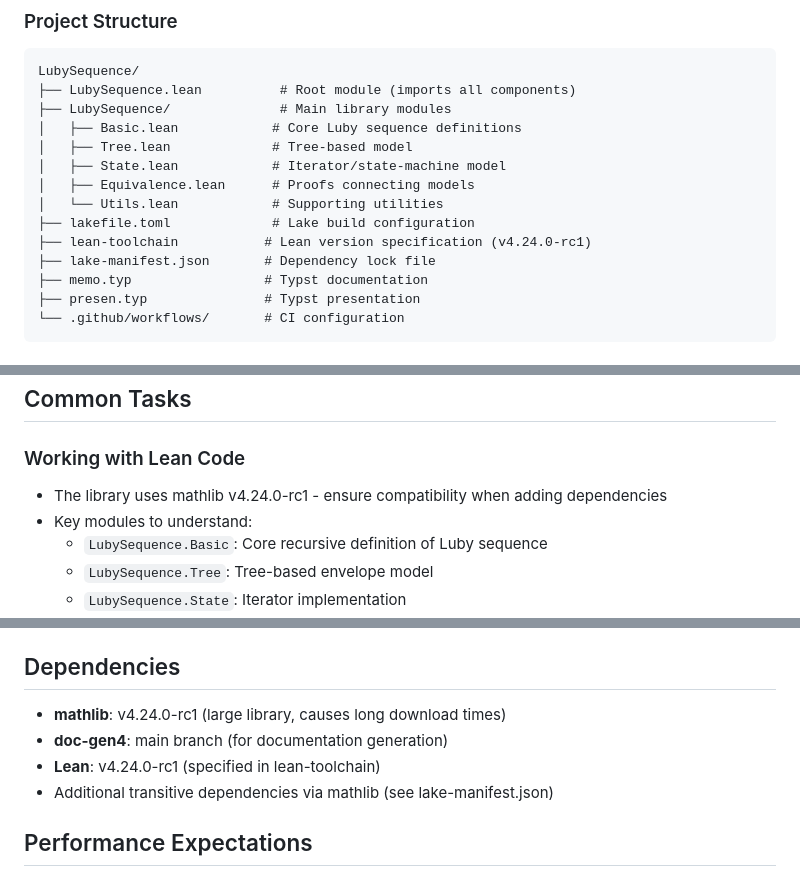
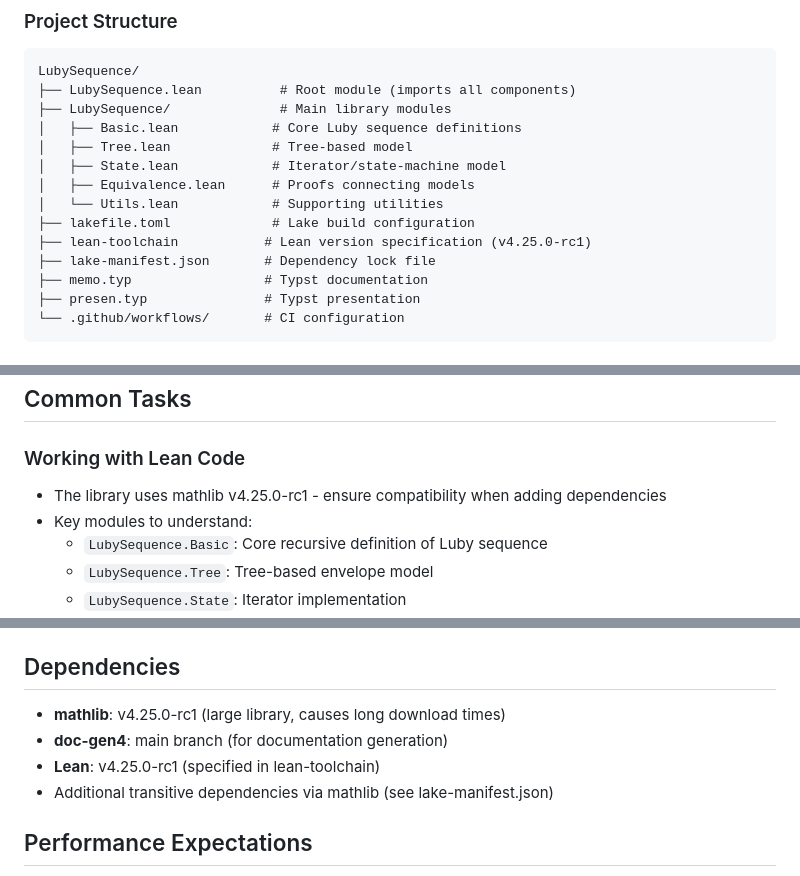
Before and after one commit to shnarazk/LubySequence, a Markdown page: .github/copilot-instructions.md, 3 parts joined by grey strips. Rendered like a GitHub page.

Commit message:
Update version references to v4.25.0-rc1 in documentation
Co-authored-by: shnarazk <997855+shnarazk@users.noreply.github.com>

```diff
--- a/.github/copilot-instructions.md
+++ b/.github/copilot-instructions.md
@@ -40,7 +40,7 @@ LubySequence/
 │   ├── Equivalence.lean      # Proofs connecting models
 │   └── Utils.lean            # Supporting utilities
 ├── lakefile.toml             # Lake build configuration
-├── lean-toolchain           # Lean version specification (v4.24.0-rc1)
+├── lean-toolchain           # Lean version specification (v4.25.0-rc1)
 ├── lake-manifest.json       # Dependency lock file
 ├── memo.typ                 # Typst documentation
 ├── presen.typ               # Typst presentation
@@ -74,7 +74,7 @@ When network connectivity prevents downloading dependencies:
 ## Common Tasks
 
 ### Working with Lean Code
-- The library uses mathlib v4.24.0-rc1 - ensure compatibility when adding dependencies
+- The library uses mathlib v4.25.0-rc1 - ensure compatibility when adding dependencies
 - Key modules to understand:
   - `LubySequence.Basic`: Core recursive definition of Luby sequence
   - `LubySequence.Tree`: Tree-based envelope model
@@ -111,9 +111,9 @@ When network connectivity prevents downloading dependencies:
 - Build must pass before merging - always run `lake build` locally first
 
 ## Dependencies
-- **mathlib**: v4.24.0-rc1 (large library, causes long download times)
+- **mathlib**: v4.25.0-rc1 (large library, causes long download times)
 - **doc-gen4**: main branch (for documentation generation)
-- **Lean**: v4.24.0-rc1 (specified in lean-toolchain)
+- **Lean**: v4.25.0-rc1 (specified in lean-toolchain)
 - Additional transitive dependencies via mathlib (see lake-manifest.json)
 
 ## Performance Expectations
```
Also changed, not shown: README.md (+1 -1 lines).
